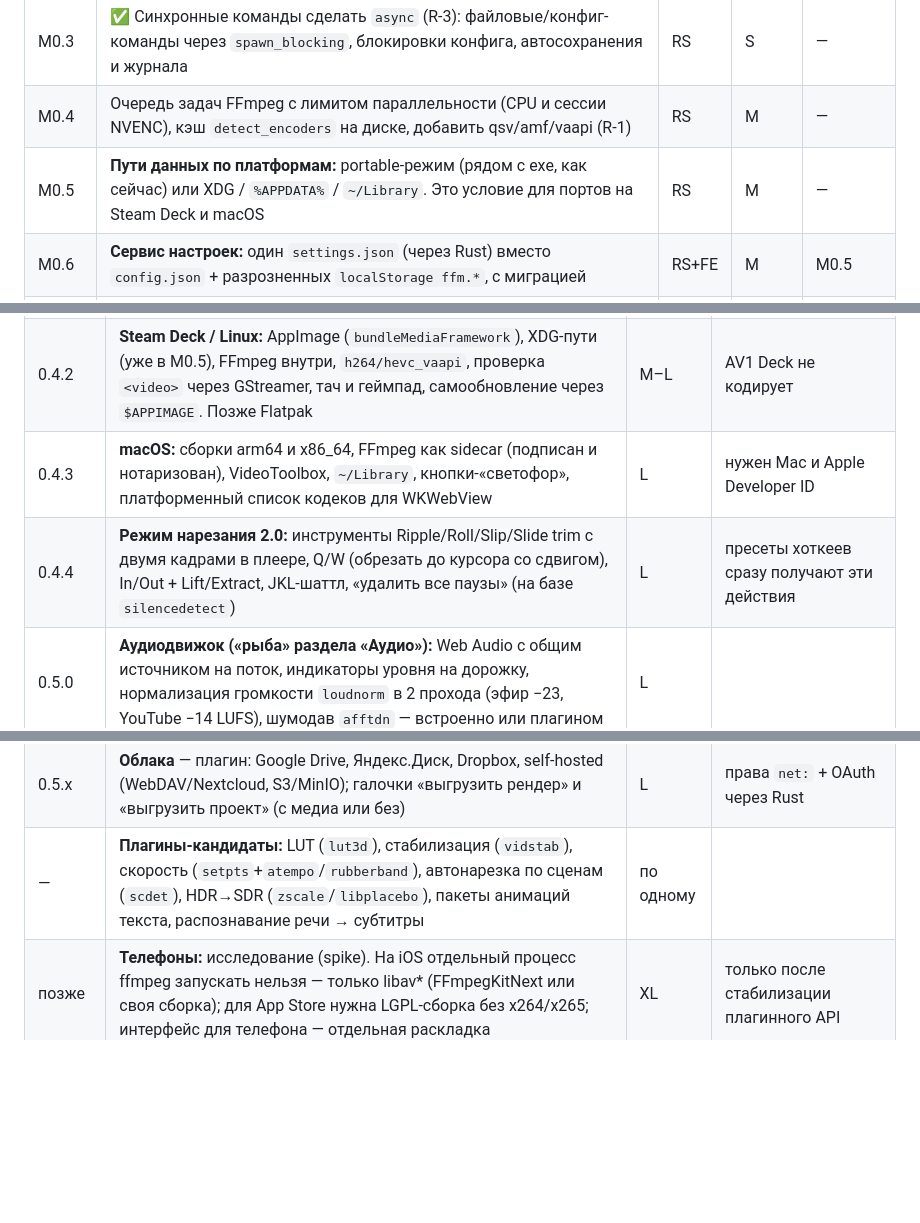
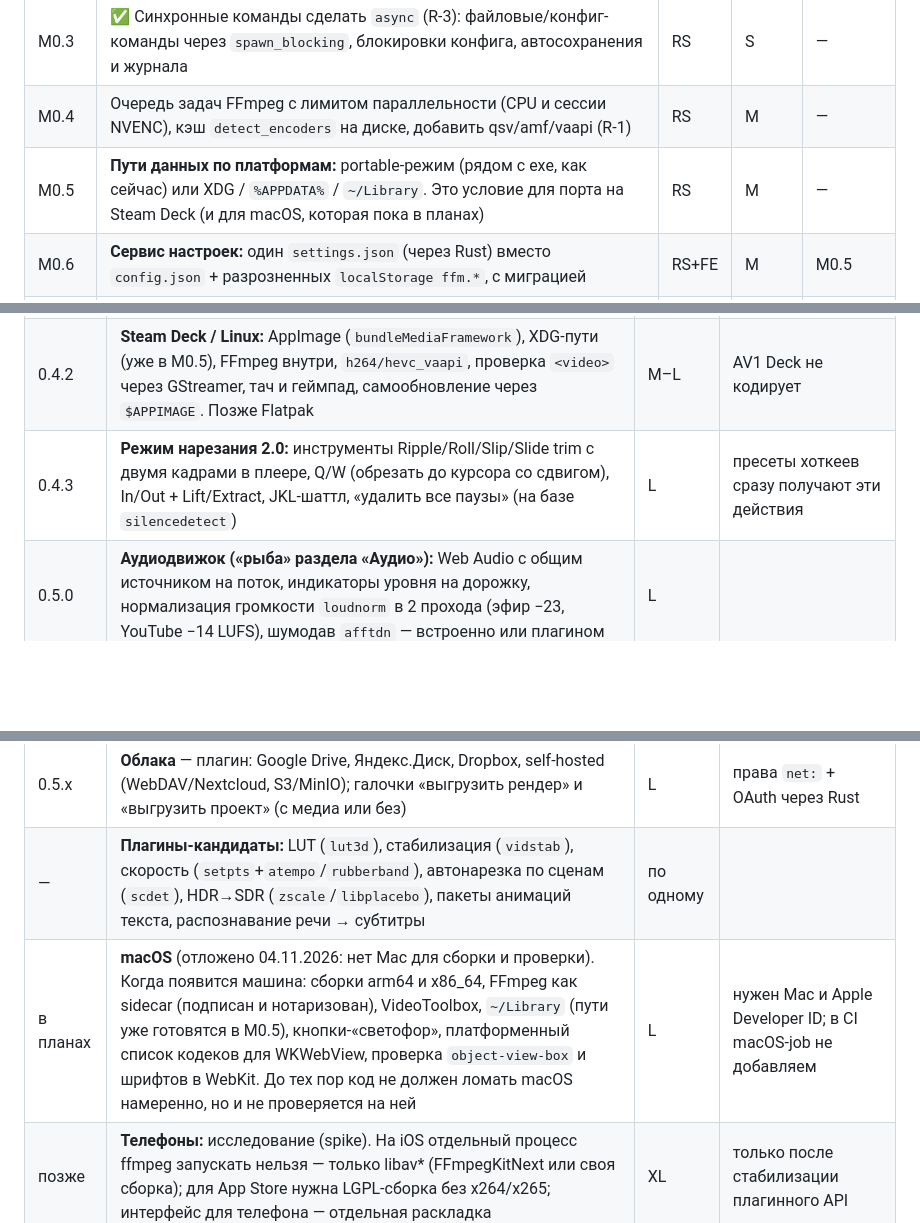
Before and after one commit to IsselSaizo/FFMontage, a Markdown page: docs/ROADMAP.md, 3 parts joined by grey strips. GitHub-like rendering; blank space fills up the shorter version.

Commit message:
ROADMAP: macOS — в планах (нет Mac для сборки); «Режим нарезания 2.0» стал 0.4.3

```diff
--- a/docs/ROADMAP.md
+++ b/docs/ROADMAP.md
@@ -133,7 +133,7 @@
 | M0.2 | Перенести сборку аргументов FFmpeg в Rust или хотя бы проверять их там: входы — только медиа проекта, выход — только выбранный путь, без `movie=`/`sendcmd`/файловых фильтров | RS+FF | M | — |
 | M0.3 | ✅ Синхронные команды сделать `async` (R-3): файловые/конфиг-команды через `spawn_blocking`, блокировки конфига, автосохранения и журнала | RS | S | — |
 | M0.4 | Очередь задач FFmpeg с лимитом параллельности (CPU и сессии NVENC), кэш `detect_encoders` на диске, добавить qsv/amf/vaapi (R-1) | RS | M | — |
-| M0.5 | **Пути данных по платформам:** portable-режим (рядом с exe, как сейчас) или XDG / `%APPDATA%` / `~/Library`. Это условие для портов на Steam Deck и macOS | RS | M | — |
+| M0.5 | **Пути данных по платформам:** portable-режим (рядом с exe, как сейчас) или XDG / `%APPDATA%` / `~/Library`. Это условие для порта на Steam Deck (и для macOS, которая пока в планах) | RS | M | — |
 | M0.6 | **Сервис настроек:** один `settings.json` (через Rust) вместо `config.json` + разрозненных `localStorage ffm.*`, с миграцией | RS+FE | M | M0.5 |
 | M0.7 | **Сервис кэша:** `cache_stats` (размеры по категориям), `cache_clear{cats, keepKeys}` (сохраняет медиа открытого проекта и отказывает во время экспорта), `meta.json` + LRU-автоочистка до лимита ГБ, уборка сирот и `.part` при старте, относительные пути в `thumbs.json` (B-9) | RS | M | M0.6 |
 | M0.8 | ✅ Протокол `media://`: исправить Range/HEAD и переполнение, пул потоков вместо отдельного потока на запрос (R-6) — `protocol::parse_range`, пул из 6 потоков. Запасной локальный HTTP для WebKit — по результатам проверки на Linux (не сделано) | RS | M | — |
@@ -238,13 +238,13 @@
 |---|---|---|---|
 | 0.4.1 | **MKV:** импорт (по проверке H3 — ремукс в MP4 для предпросмотра) и экспорт; профили контейнера в exportPlan (mp4/mkv/mov) | S–M | `-movflags` только для mp4/mov; несколько аудиодорожек и субтитров |
 | 0.4.2 | **Steam Deck / Linux:** AppImage (`bundleMediaFramework`), XDG-пути (уже в M0.5), FFmpeg внутри, `h264/hevc_vaapi`, проверка `<video>` через GStreamer, тач и геймпад, самообновление через `$APPIMAGE`. Позже Flatpak | M–L | AV1 Deck не кодирует |
-| 0.4.3 | **macOS:** сборки arm64 и x86_64, FFmpeg как sidecar (подписан и нотаризован), VideoToolbox, `~/Library`, кнопки-«светофор», платформенный список кодеков для WKWebView | L | нужен Mac и Apple Developer ID |
-| 0.4.4 | **Режим нарезания 2.0:** инструменты Ripple/Roll/Slip/Slide trim с двумя кадрами в плеере, Q/W (обрезать до курсора со сдвигом), In/Out + Lift/Extract, JKL-шаттл, «удалить все паузы» (на базе `silencedetect`) | L | пресеты хоткеев сразу получают эти действия |
+| 0.4.3 | **Режим нарезания 2.0:** инструменты Ripple/Roll/Slip/Slide trim с двумя кадрами в плеере, Q/W (обрезать до курсора со сдвигом), In/Out + Lift/Extract, JKL-шаттл, «удалить все паузы» (на базе `silencedetect`) | L | пресеты хоткеев сразу получают эти действия |
 | 0.5.0 | **Аудиодвижок («рыба» раздела «Аудио»):** Web Audio с общим источником на поток, индикаторы уровня на дорожку, нормализация громкости `loudnorm` в 2 прохода (эфир −23, YouTube −14 LUFS), шумодав `afftdn` — встроенно или плагином | L | |
 | 0.5.1 | **Многоканальность:** раскладка проекта (стерео / 5.1 / 7.1 / N моно), маршрутизация «дорожка → каналы» (выпадающий список в заголовке + матрица «дорожки × каналы» с кнопкой «+ канал»), многоканальные исходники — каждый канал отдельным клипом, Web Audio `ChannelSplitter`, индикатор на канал, даунмикс для прослушивания | XL | |
 | 0.5.2 | **Вещательный экспорт** (пресеты): ProRes 422/HQ/4444 в MOV (одна многоканальная дорожка или N моно), MXF OP1a DNxHR / XDCAM HD422 + 8 моно PCM 24/48, таймкод | M | рецепты проверены; импорт в Avid/Resolve проверить |
 | 0.5.x | **Облака** — плагин: Google Drive, Яндекс.Диск, Dropbox, self-hosted (WebDAV/Nextcloud, S3/MinIO); галочки «выгрузить рендер» и «выгрузить проект» (с медиа или без) | L | права `net:` + OAuth через Rust |
 | — | **Плагины-кандидаты:** LUT (`lut3d`), стабилизация (`vidstab`), скорость (`setpts`+`atempo`/`rubberband`), автонарезка по сценам (`scdet`), HDR→SDR (`zscale`/`libplacebo`), пакеты анимаций текста, распознавание речи → субтитры | по одному | |
+| в планах | **macOS** (отложено 04.11.2026: нет Mac для сборки и проверки). Когда появится машина: сборки arm64 и x86_64, FFmpeg как sidecar (подписан и нотаризован), VideoToolbox, `~/Library` (пути уже готовятся в M0.5), кнопки-«светофор», платформенный список кодеков для WKWebView, проверка `object-view-box` и шрифтов в WebKit. До тех пор код не должен ломать macOS намеренно, но и не проверяется на ней | L | нужен Mac и Apple Developer ID; в CI macOS-job не добавляем |
 | позже | **Телефоны:** исследование (spike). На iOS отдельный процесс ffmpeg запускать нельзя — только libav* (FFmpegKitNext или своя сборка); для App Store нужна LGPL-сборка без x264/x265; интерфейс для телефона — отдельная раскладка | XL | только после стабилизации плагинного API |
 
 ---
```
